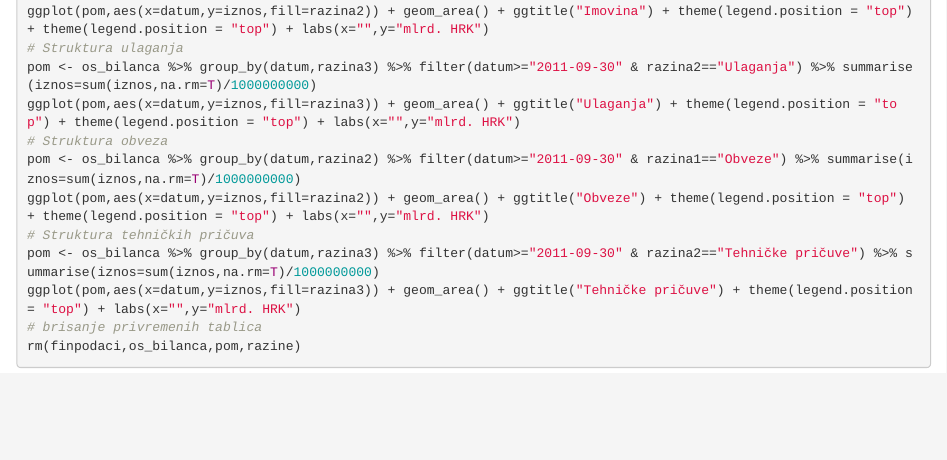
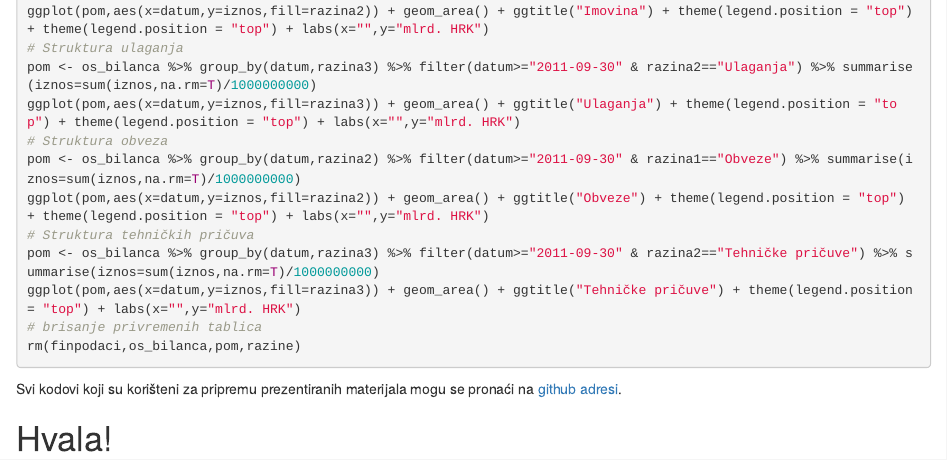
Before and after one commit to mbamba17/uvod_u_R, an R Markdown document (Rintro_dokument.Rmd): the page in a window 1100 px wide, from 13640 px down. Rendered offline with R 4.5, knitr and Pandoc, with nearby package versions; the code chunks are not run, so their results and figures are left out.

Commit message:
finalni commit

````diff
--- a/Rintro_dokument.Rmd
+++ b/Rintro_dokument.Rmd
@@ -429,3 +429,7 @@ ggplot(pom,aes(x=datum,y=iznos,fill=razina3)) + geom_area() + ggtitle("Tehničke
 # brisanje privremenih tablica
 rm(finpodaci,os_bilanca,pom,razine)
 ```
+
+Svi kodovi koji su korišteni za pripremu prezentiranih materijala mogu se pronaći na [github adresi](https://github.com/mbamba17/uvod_u_R).
+
+# Hvala!
````
